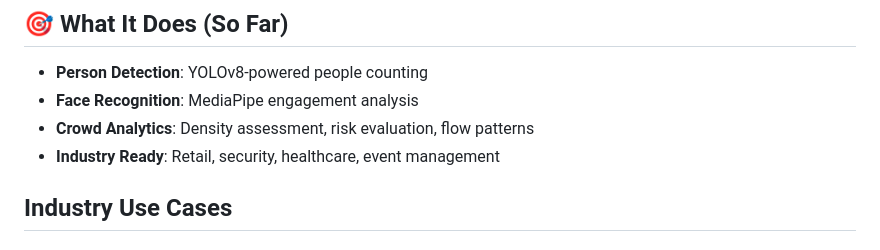
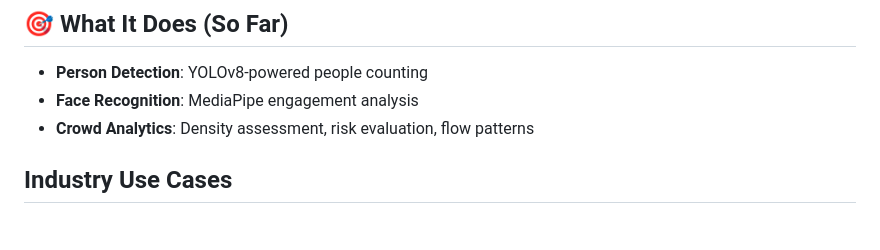
Before and after one commit to Karim-Mammadli/AI-Crowd-Control, a Markdown page: README.md, the part around the change. Drawn GitHub-style.

```diff
--- a/README.md
+++ b/README.md
@@ -5,7 +5,6 @@
 - **Person Detection**: YOLOv8-powered people counting
 - **Face Recognition**: MediaPipe engagement analysis
 - **Crowd Analytics**: Density assessment, risk evaluation, flow patterns
-- **Industry Ready**: Retail, security, healthcare, event management
 
 ## Industry Use Cases
 
```
